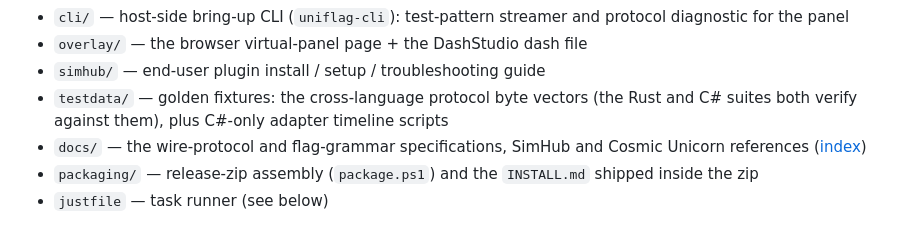
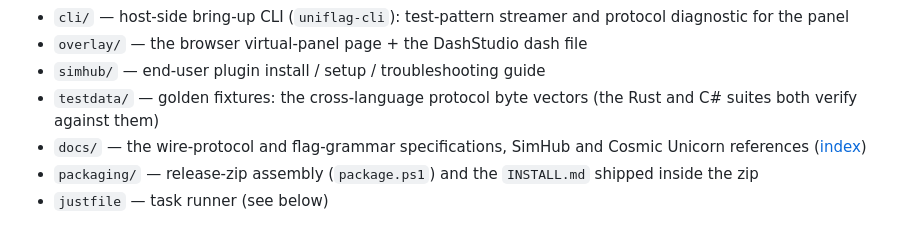
Before and after one commit to nickolaj-jepsen/uniflag, a Markdown page: README.md, the part around the change. GitHub-like rendering.

```diff
--- a/README.md
+++ b/README.md
@@ -47,8 +47,7 @@ install both from the same zip. Full guide:
 - `overlay/` — the browser virtual-panel page + the DashStudio dash file
 - `simhub/` — end-user plugin install / setup / troubleshooting guide
 - `testdata/` — golden fixtures: the cross-language protocol byte
-  vectors (the Rust and C# suites both verify against them), plus
-  C#-only adapter timeline scripts
+  vectors (the Rust and C# suites both verify against them)
 - `docs/` — the wire-protocol and flag-grammar specifications, SimHub and
   Cosmic Unicorn references ([index](docs/README.md))
 - `packaging/` — release-zip assembly (`package.ps1`) and the `INSTALL.md`
```
Also changed, not shown: docs/simhub-plugin-api.md (+5 -4 lines), docs/web-overlay.md (+3 -12 lines).
